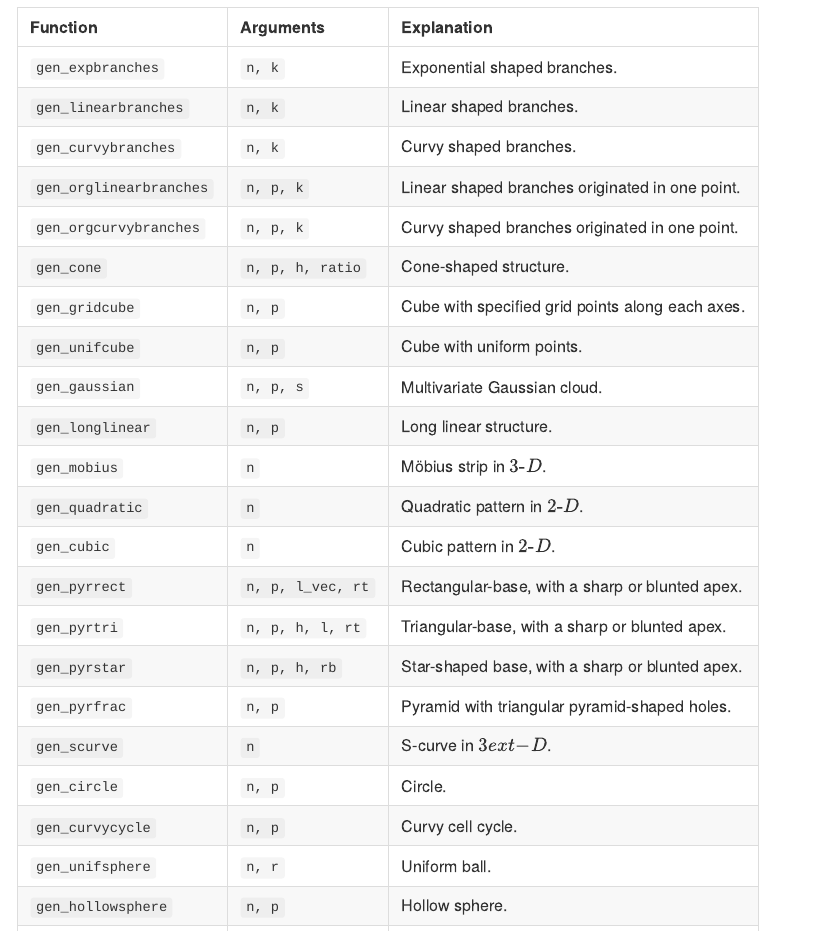
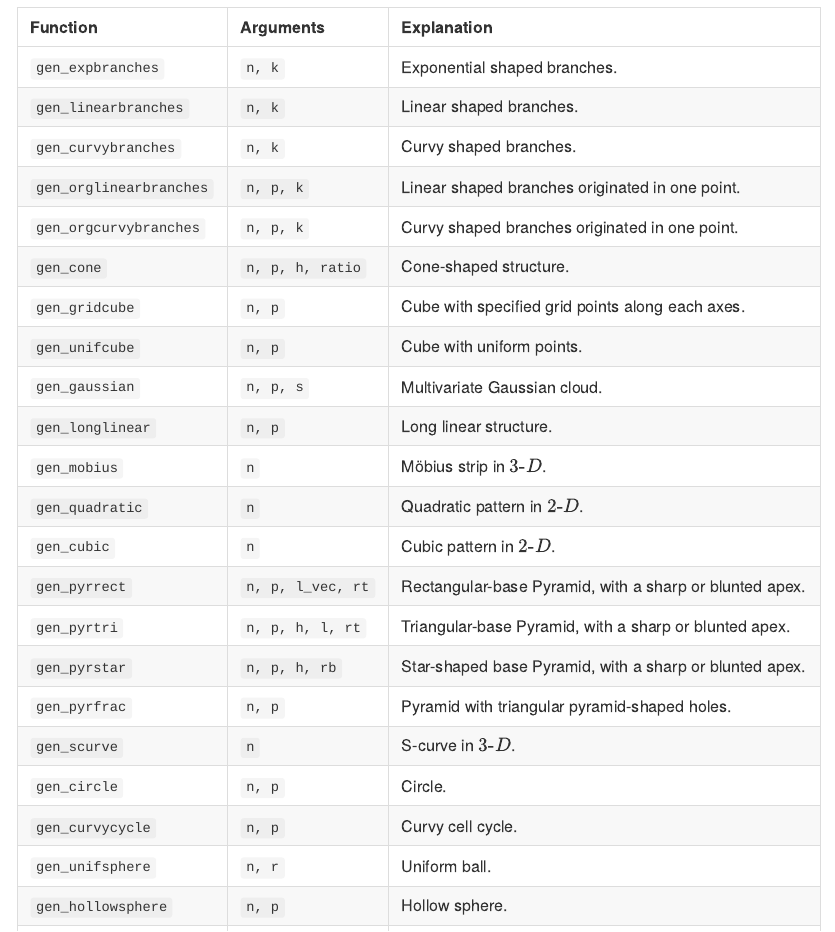
Before and after one commit to JayaniLakshika/paper-cardinalR, an R Markdown document (paper-cardinalR.Rmd): the page in a window 1100 px wide, from 4040 px down. The pictures show the output file paper-cardinalR.md that the author committed with the source, drawn offline in the style of GitHub; long lines of code are wrapped.

Commit message:
Updated the table

```diff
--- a/paper-cardinalR.Rmd
+++ b/paper-cardinalR.Rmd
@@ -286,11 +286,11 @@ shape_tb <- tibble(fun = c("gen_expbranches",
                               "Möbius strip in $3\\text{-}D$.",
                               "Quadratic pattern in $2\\text{-}D$.",
                                 "Cubic pattern in $2\\text{-}D$.",
-                              "Rectangular-base, with a sharp or blunted apex.",
-          "Triangular-base, with a sharp or blunted apex.",
-          "Star-shaped base, with a sharp or blunted apex.",
+                              "Rectangular-base Pyramid, with a sharp or blunted apex.",
+          "Triangular-base Pyramid, with a sharp or blunted apex.",
+          "Star-shaped base Pyramid, with a sharp or blunted apex.",
           "Pyramid with triangular pyramid-shaped holes.",
-          "S-curve in $3\text{-}D$.",
+          "S-curve in $3\\text{-}D$.",
           "Circle.",
                                 "Curvy cell cycle.",
                                 "Uniform ball.",
```
Also changed, not shown: paper-cardinalR.R (+4 -4 lines), paper-cardinalR.html, paper-cardinalR.md, paper-cardinalR.tex, 1 other file.
